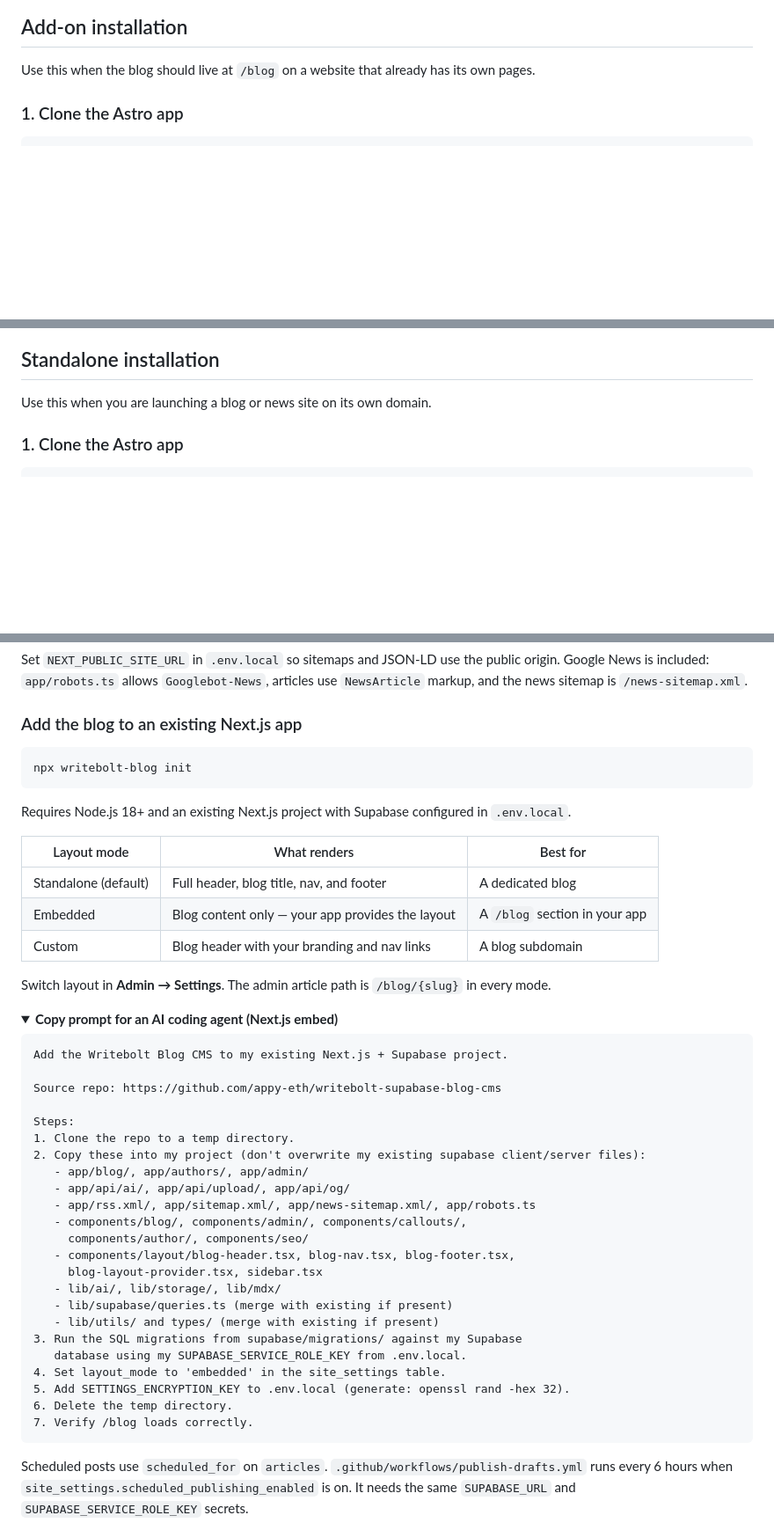
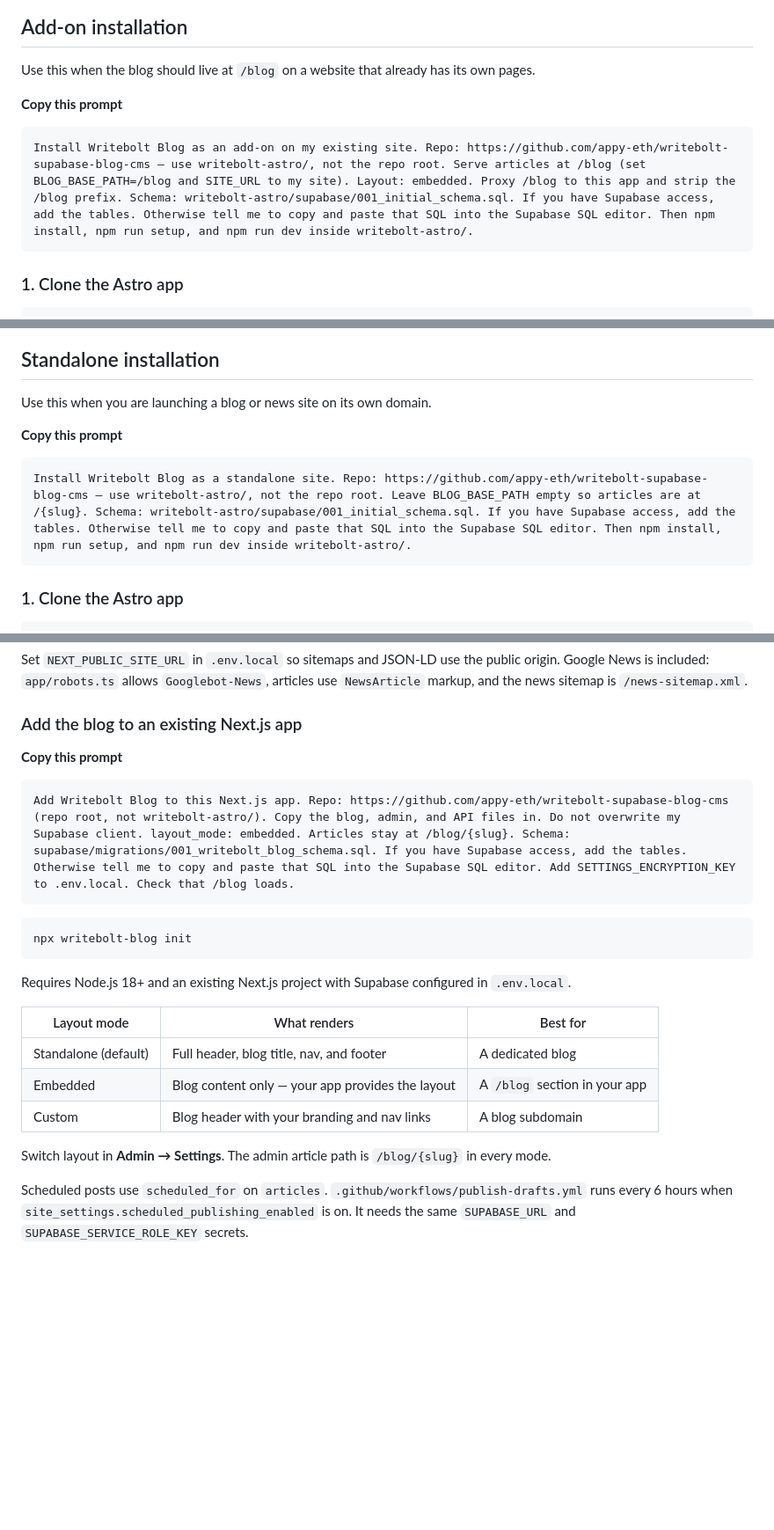
Before and after one commit to appy-eth/writebolt-supabase-blog-cms, a Markdown page: README.md, 3 parts joined by grey strips. Shown at 88% size. Rendered like a GitHub page; folded sections open; blank space fills up the shorter version.

Commit message:
Add a short copy-paste install prompt for each setup.
The prompt tells an agent to apply the SQL when it has Supabase access, and otherwise to hand the migration to the user.

Co-authored-by: Cursor <cursoragent@cursor.com>

````diff
--- a/README.md
+++ b/README.md
@@ -30,6 +30,12 @@ Both installs use the same Astro app. The admin **View** links, sitemaps, RSS, a
 ## Add-on installation
 
 Use this when the blog should live at `/blog` on a website that already has its own pages.
+
+**Copy this prompt**
+
+```
+Install Writebolt Blog as an add-on on my existing site. Repo: https://github.com/appy-eth/writebolt-supabase-blog-cms — use writebolt-astro/, not the repo root. Serve articles at /blog (set BLOG_BASE_PATH=/blog and SITE_URL to my site). Layout: embedded. Proxy /blog to this app and strip the /blog prefix. Schema: writebolt-astro/supabase/001_initial_schema.sql. If you have Supabase access, add the tables. Otherwise tell me to copy and paste that SQL into the Supabase SQL editor. Then npm install, npm run setup, and npm run dev inside writebolt-astro/.
+```
 
 ### 1. Clone the Astro app
 
@@ -93,6 +99,12 @@ Google only reads `https://yoursite.com/robots.txt`. Add the blog’s news rules
 ## Standalone installation
 
 Use this when you are launching a blog or news site on its own domain.
+
+**Copy this prompt**
+
+```
+Install Writebolt Blog as a standalone site. Repo: https://github.com/appy-eth/writebolt-supabase-blog-cms — use writebolt-astro/, not the repo root. Leave BLOG_BASE_PATH empty so articles are at /{slug}. Schema: writebolt-astro/supabase/001_initial_schema.sql. If you have Supabase access, add the tables. Otherwise tell me to copy and paste that SQL into the Supabase SQL editor. Then npm install, npm run setup, and npm run dev inside writebolt-astro/.
+```
 
 ### 1. Clone the Astro app
 
@@ -235,6 +253,12 @@ Set `NEXT_PUBLIC_SITE_URL` in `.env.local` so sitemaps and JSON-LD use the publi
 
 ### Add the blog to an existing Next.js app
 
+**Copy this prompt**
+
+```
+Add Writebolt Blog to this Next.js app. Repo: https://github.com/appy-eth/writebolt-supabase-blog-cms (repo root, not writebolt-astro/). Copy the blog, admin, and API files in. Do not overwrite my Supabase client. layout_mode: embedded. Articles stay at /blog/{slug}. Schema: supabase/migrations/001_writebolt_blog_schema.sql. If you have Supabase access, add the tables. Otherwise tell me to copy and paste that SQL into the Supabase SQL editor. Add SETTINGS_ENCRYPTION_KEY to .env.local. Check that /blog loads.
+```
+
 ```bash
 npx writebolt-blog init
 ```
@@ -248,37 +272,6 @@ Requires Node.js 18+ and an existing Next.js project with Supabase configured in
 | Custom | Blog header with your branding and nav links | A blog subdomain |
 
 Switch layout in **Admin → Settings**. The admin article path is `/blog/{slug}` in every mode.
-
-<details>
-<summary><strong>Copy prompt for an AI coding agent (Next.js embed)</strong></summary>
-
-```
-Add the Writebolt Blog CMS to my existing Next.js + Supabase project.
-
-Source repo: https://github.com/appy-eth/writebolt-supabase-blog-cms
-
-Steps:
-1. Clone the repo to a temp directory.
-2. Copy these into my project (don't overwrite my existing supabase client/server files):
-   - app/blog/, app/authors/, app/admin/
-   - app/api/ai/, app/api/upload/, app/api/og/
-   - app/rss.xml/, app/sitemap.xml/, app/news-sitemap.xml/, app/robots.ts
-   - components/blog/, components/admin/, components/callouts/,
-     components/author/, components/seo/
-   - components/layout/blog-header.tsx, blog-nav.tsx, blog-footer.tsx,
-     blog-layout-provider.tsx, sidebar.tsx
-   - lib/ai/, lib/storage/, lib/mdx/
-   - lib/supabase/queries.ts (merge with existing if present)
-   - lib/utils/ and types/ (merge with existing if present)
-3. Run the SQL migrations from supabase/migrations/ against my Supabase
-   database using my SUPABASE_SERVICE_ROLE_KEY from .env.local.
-4. Set layout_mode to 'embedded' in the site_settings table.
-5. Add SETTINGS_ENCRYPTION_KEY to .env.local (generate: openssl rand -hex 32).
-6. Delete the temp directory.
-7. Verify /blog loads correctly.
-```
-
-</details>
 
 Scheduled posts use `scheduled_for` on `articles`. `.github/workflows/publish-drafts.yml` runs every 6 hours when `site_settings.scheduled_publishing_enabled` is on. It needs the same `SUPABASE_URL` and `SUPABASE_SERVICE_ROLE_KEY` secrets.
 
````
Also changed, not shown: other parts of README.md (+6 -0 lines).
